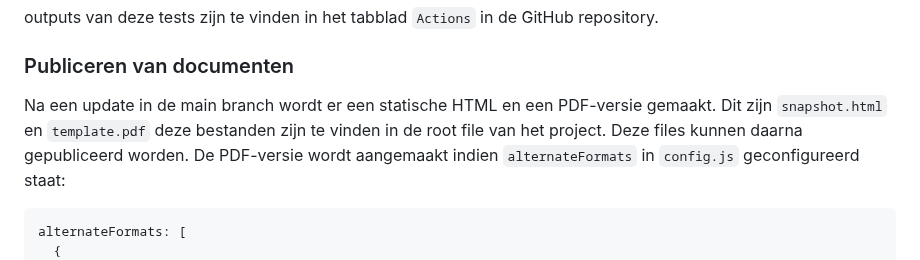
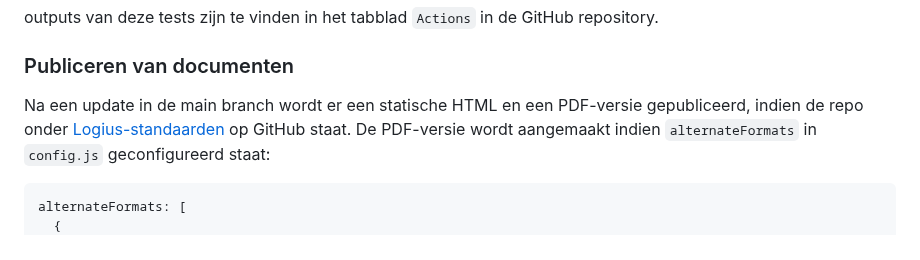
Before and after one commit to Logius-standaarden/ReSpec-template, a Markdown page: README.md, the part around the change. Rendered like a GitHub page.

````diff
--- a/README.md
+++ b/README.md
@@ -73,8 +73,7 @@ document staan ook naar iets wijzen.
 outputs van deze tests zijn te vinden in het tabblad `Actions` in de GitHub repository.
 
 ### Publiceren van documenten
-Na een update in de main branch wordt er een statische HTML en een PDF-versie gemaakt.
-Dit zijn `snapshot.html` en `template.pdf` deze bestanden zijn te vinden in de root file van het project. Deze files kunnen daarna gepubliceerd worden.
+Na een update in de main branch wordt er een statische HTML en een PDF-versie gepubliceerd, indien de repo onder [Logius-standaarden](https://github.com/Logius-standaarden) op GitHub staat.
 De PDF-versie wordt aangemaakt indien `alternateFormats` in `config.js` geconfigureerd staat:
 ```js
 alternateFormats: [
````
